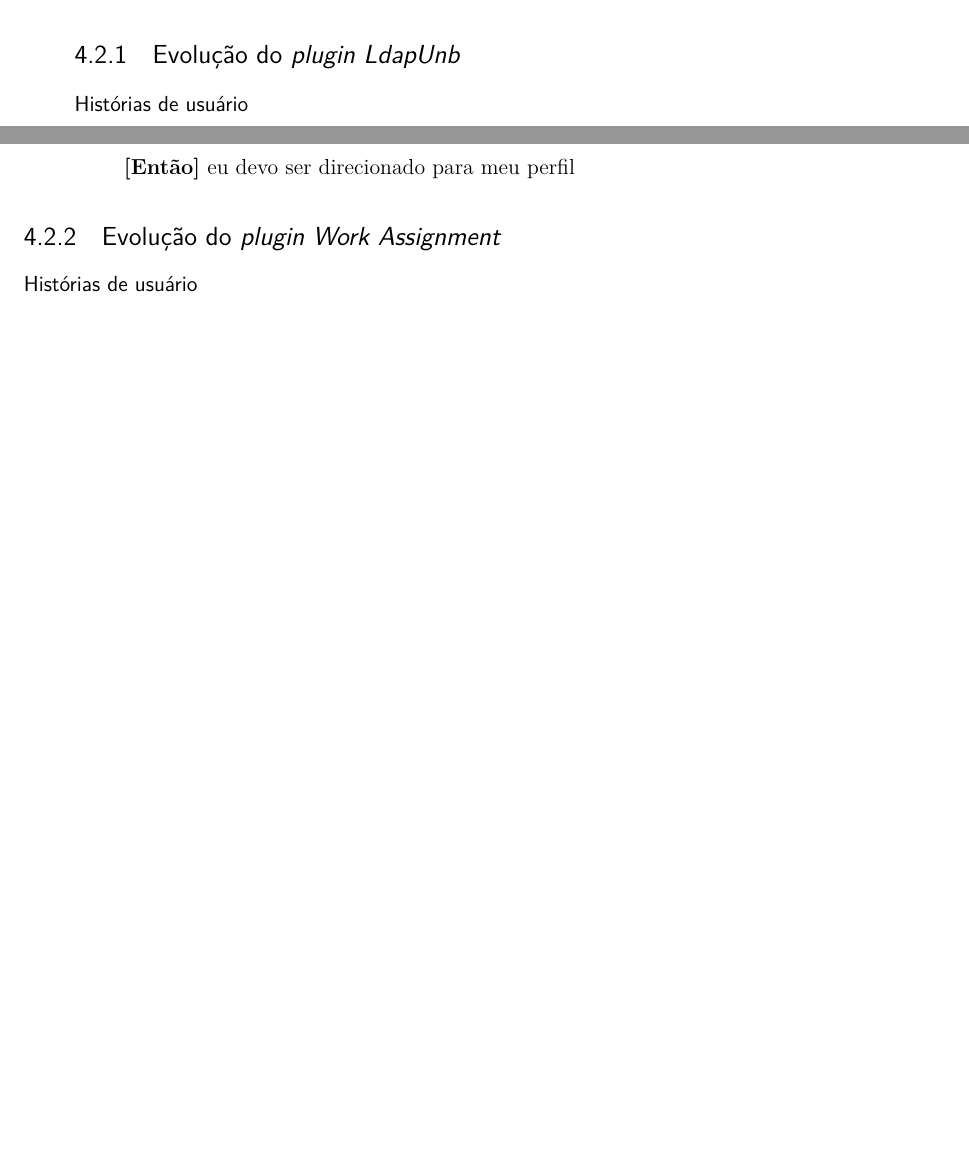
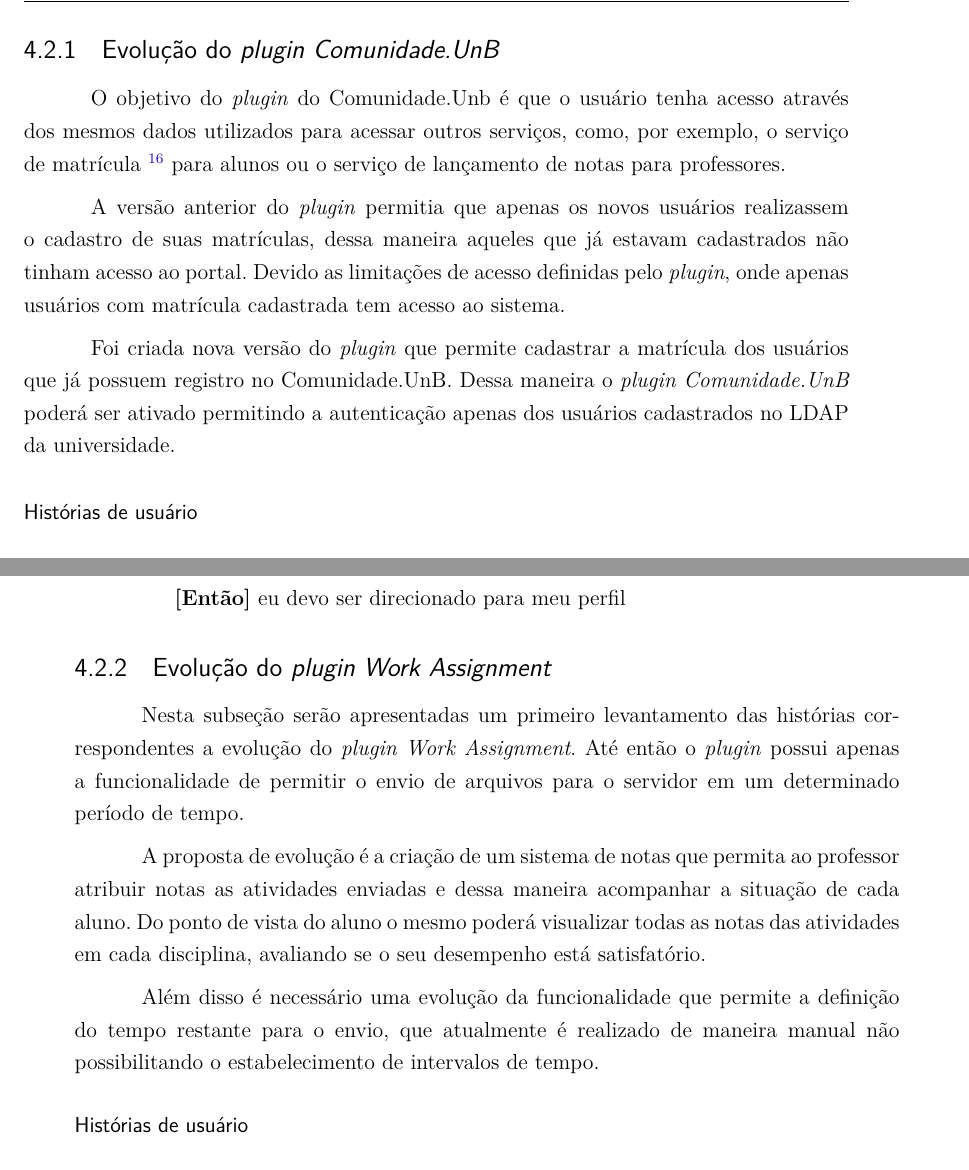
Before and after one commit to hebertdougl/TCC, a LaTeX thesis (tcc.tex, which reads capitulos/4-evol-rede-social.tex): two parts of pages 49 and 50 of 59 before the commit and two parts of pages 50 and 51 of 61 after it, joined at a grey line, cut so that both start at the same text, the shorter picture padded with empty space. Compiled offline with pdfLaTeX.

Commit message:
Adicionando descrições das funcionalidades.

```diff
--- a/capitulos/4-evol-rede-social.tex
+++ b/capitulos/4-evol-rede-social.tex
@@ -178,7 +178,7 @@
 Este é um exemplo de comunidade criada dentro do Comunidade.UnB, que possui características que se assemelham ao ambiente Moodle, como evidenciado na seção \ref{comparacao-ava}, carecendo de alguns funcionalidades importantes mas com a vantagem da possibilidade de acesso do público ao conteúdo, e a continuidade do conteúdo desenvolvido por outras pessoas que eventualmente se juntem ao longo do tempo. E vale lembrar que em uma publicação de conteúddo os níveis de privacidade podem ser alterados basicamente entre públicos e privados.
 
 Sabendo das limitações apresentadas pela plataforma e a proposta de uso da Comunidade.UnB por professores para a criação de disciplinas, é um fator que estimula o desenvolvimento de funcionalidades que levam à plataforma Noosfero de assemelhar-se a um ambiente virtual de aprendizagem. Desta maneira na seção \ref{desen-noosferAVA} busca-se a proposta de estudo desse trabalho no desenvolvimento de funcionalidade para minimizar as diferenças do Noosfero com os ambientes virtuais de aprendizegem.
-%
+
 \section{Desenvolvimento do NoosferAVA}
 \label{desen-noosferAVA}
 
@@ -187,6 +189,12 @@
 % -Atualizar pro rails 3
-\subsection{Evolução do \textit{plugin LdapUnb}}
+\subsection{Evolução do \textit{plugin Comunidade.UnB}}
 % -realizar melhorias - cadastro de matricula dos usuários já existentes
+
+O objetivo do \textit{plugin} do Comunidade.Unb é que o usuário tenha acesso através dos mesmos dados utilizados para acessar outros serviços, como, por exemplo, o serviço de matrícula \footnote{Disponível em: \url{https://matriculaweb.unb.br}} para alunos ou o serviço de lançamento de notas para professores.
+
+A versão anterior do \textit{plugin} permitia que apenas os novos usuários realizassem o cadastro de suas matrículas, dessa maneira aqueles que já estavam cadastrados não tinham acesso ao portal. Devido as limitações de acesso definidas pelo \textit{plugin}, onde apenas usuários com matrícula cadastrada tem acesso ao sistema.
+
+Foi criada nova versão do \textit{plugin} que permite cadastrar a matrícula dos usuários que já possuem registro no Comunidade.UnB. Dessa maneira o \textit{plugin Comunidade.UnB} poderá ser ativado permitindo a autenticação apenas dos usuários cadastrados no LDAP da universidade.
 
 \subsubsection*{Histórias de usuário}
 
@@ -243,8 +251,13 @@
 % -------------------- Evolução do Work Assignment ----------------
 \subsection{Evolução do \textit{plugin Work Assignment}}
 
+Nesta subseção serão apresentadas um primeiro levantamento das histórias correspondentes a evolução do \textit{plugin Work Assignment}. Até então o \textit{plugin} possui apenas a funcionalidade de permitir o envio de arquivos para o servidor em um determinado período de tempo.
+
+A proposta de evolução é a criação de um sistema de notas que permita ao professor atribuir notas as atividades enviadas e dessa maneira acompanhar a situação de cada aluno. Do ponto de vista do aluno o mesmo poderá visualizar todas as notas das atividades em cada disciplina, avaliando se o seu desempenho está satisfatório.
+
+Além disso é necessário uma evolução da funcionalidade que permite a definição do tempo restante para o envio, que atualmente é realizado de maneira manual não possibilitando o estabelecimento de intervalos de tempo.
+
 \subsubsection*{Histórias de usuário}
-
 % história
 \begin{enumerate}
 % ---------------------------------------------------------------------
```
Also changed, not shown: capitulos/2-evol-software.tex (+1 -1 lines), capitulos/4-evol-rede-social.tex (6 more changed lines).
